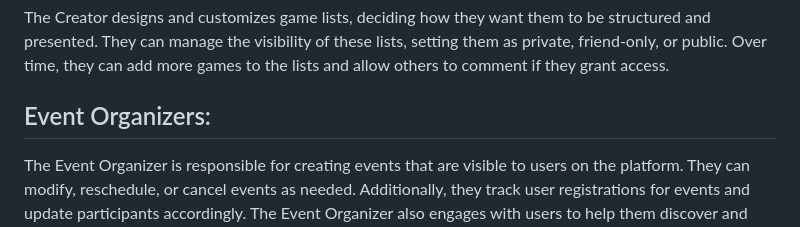
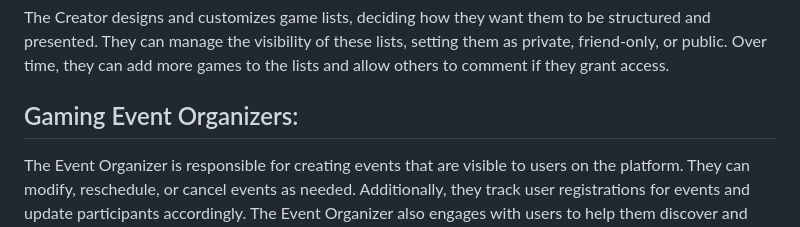
Before and after one commit to gcivil-nyu-org/fall24-monday-team1, a Markdown page: README.md, the part around the change. GitHub-like rendering.

```diff
--- a/README.md
+++ b/README.md
@@ -16,7 +16,7 @@ The user interacts with the system to personalize their profile by creating an a
 
 The Creator designs and customizes game lists, deciding how they want them to be structured and presented. They can manage the visibility of these lists, setting them as private, friend-only, or public. Over time, they can add more games to the lists and allow others to comment if they grant access.
 
-## Event Organizers:
+## Gaming Event Organizers:
 
 The Event Organizer is responsible for creating events that are visible to users on the platform. They can modify, reschedule, or cancel events as needed. Additionally, they track user registrations for events and update participants accordingly. The Event Organizer also engages with users to help them discover and attend events that may interest them.
 
```
